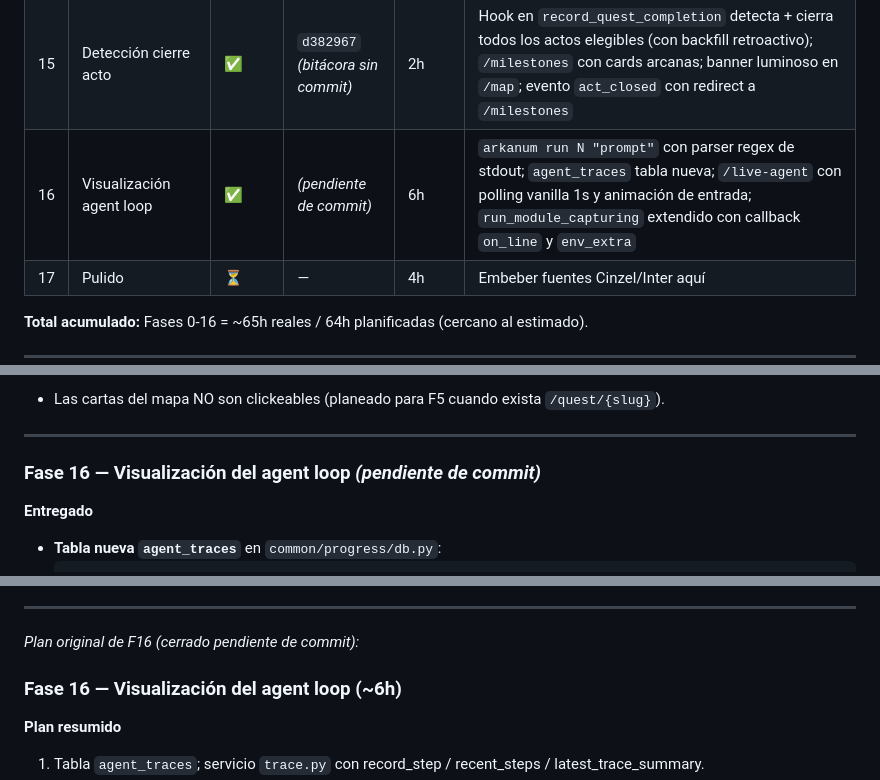
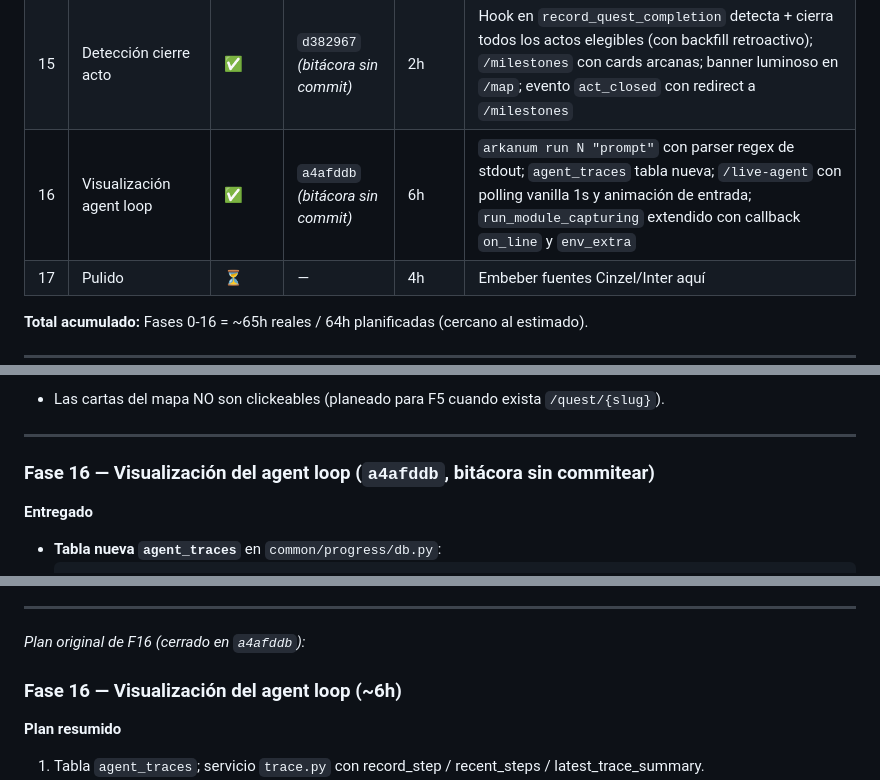
Before and after one commit to SanabriaNatalia/AIAgentQuest, a Markdown page: Bitacoras/avance.md, 3 parts joined by grey strips. Rendered like a GitHub page.

Commit message:
docs(bitacora): fijar hash a4afddb para fase 16

```diff
--- a/Bitacoras/avance.md
+++ b/Bitacoras/avance.md
@@ -54,7 +54,7 @@
 | 13 | Tracking tiempo/intentos | ✅ | `1428745` _(bitácora sin commit)_ | 4h | Tabla `quest_progress` como buffer pre-completion; logros on-the-fly (one_shot/no_red); filter Jinja `format_duration`; payload del evento `quest_completed` extendido con `attempts`/`total_time_seconds` |
 | 14 | Tracking costo | ✅ | `e0467ee` _(bitácora sin commit)_ | 2h | Tabla `quest_costs`; parser de stdout en `arkanum check`; `arkanum cost` con tabla Rich + `--per-attempt`; pill de costo en perfil con USD estimado a tarifa Gemini 2.5 Flash |
 | 15 | Detección cierre acto | ✅ | `d382967` _(bitácora sin commit)_ | 2h | Hook en `record_quest_completion` detecta + cierra todos los actos elegibles (con backfill retroactivo); `/milestones` con cards arcanas; banner luminoso en `/map`; evento `act_closed` con redirect a `/milestones` |
-| 16 | Visualización agent loop | ✅ | _(pendiente de commit)_ | 6h | `arkanum run N "prompt"` con parser regex de stdout; `agent_traces` tabla nueva; `/live-agent` con polling vanilla 1s y animación de entrada; `run_module_capturing` extendido con callback `on_line` y `env_extra` |
+| 16 | Visualización agent loop | ✅ | `a4afddb` _(bitácora sin commit)_ | 6h | `arkanum run N "prompt"` con parser regex de stdout; `agent_traces` tabla nueva; `/live-agent` con polling vanilla 1s y animación de entrada; `run_module_capturing` extendido con callback `on_line` y `env_extra` |
 | 17 | Pulido | ⏳ | — | 4h | Embeber fuentes Cinzel/Inter aquí |
 
 **Total acumulado:** Fases 0-16 = ~65h reales / 64h planificadas (cercano al estimado).
@@ -132,7 +132,7 @@
 
 ---
 
-### Fase 16 — Visualización del agent loop _(pendiente de commit)_
+### Fase 16 — Visualización del agent loop (`a4afddb`, bitácora sin commitear)
 
 **Entregado**
 - **Tabla nueva `agent_traces`** en `common/progress/db.py`:
@@ -820,7 +820,7 @@
 
 ---
 
-_Plan original de F16 (cerrado pendiente de commit):_
+_Plan original de F16 (cerrado en `a4afddb`):_
 
 ### Fase 16 — Visualización del agent loop (~6h)
 
```
